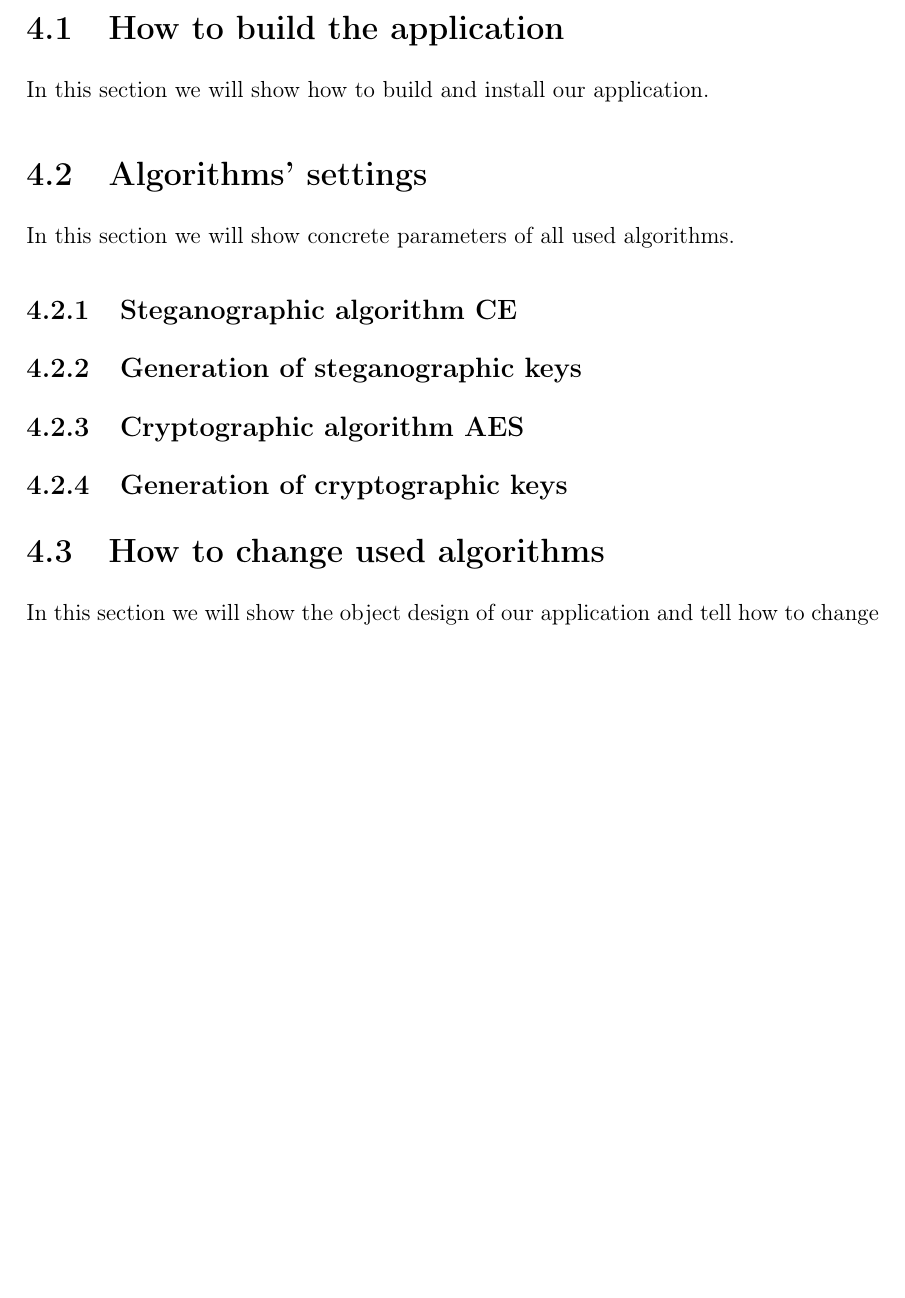
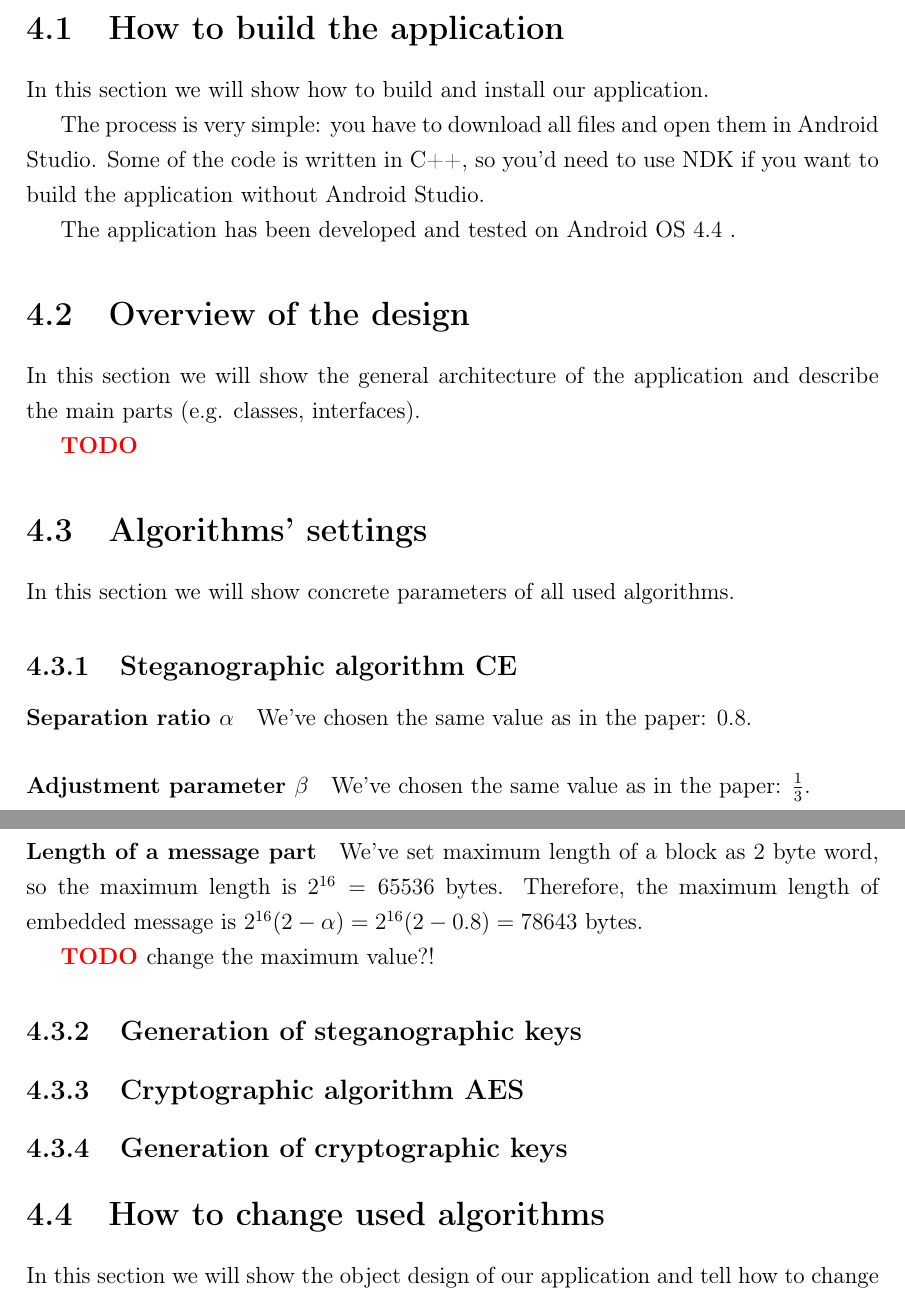
Before and after one commit to japdlsd/steganogram-bc-thesis, a LaTeX thesis (main.tex, which reads implementation.tex): part of page 22 of 24 before the commit and two parts of pages 22 and 23 of 25 after it, the two joined at a grey line, cut so that both start at the same text, the shorter picture padded with empty space. Compiled offline with pdfLaTeX.

Commit message:
More stuff

```diff
--- a/implementation.tex
+++ b/implementation.tex
@@ -6,12 +6,38 @@ our application.
 \section{How to build the application}
 In this section we will show how to build and install our application.
 
+The process is very simple: you have to download all files and open them
+in Android Studio. Some of the code is written in C++, so you'd need to
+use NDK if you want to build the application without Android Studio.
+
+The application has been developed and tested on Android OS 4.4 .
+
+\section{Overview of the design}
+In this section we will show the general architecture of the application
+and describe the main parts (e.g. classes, interfaces).
+
+\TODO
+
+
 \section{Algorithms' settings}
 In this section we will show concrete parameters of all used algorithms.
 
 \subsection{Steganographic algorithm CE}
+
+\paragraph{Separation ratio $\alpha$} We've chosen the same value as in the
+paper: $0.8$.
+\paragraph{Adjustment parameter $\beta$} We've chosen the same value as in the paper: $\frac{1}{3}$.
+\paragraph{Length of a message part}
+We've set maximum length of a block as 2 byte word, so the maximum length is
+$2^{16} = 65536$ bytes. Therefore, the maximum length of embedded message is
+$2^{16} (2 - \alpha) = 2^{16} (2 - 0.8) = 78643$ bytes.
+
+\TODO change the maximum value?!
+
 \subsection{Generation of steganographic keys}
+
 \subsection{Cryptographic algorithm AES}
+
 \subsection{Generation of cryptographic keys}
 
 \section{How to change used algorithms}
```
Also changed, not shown: main.tex (+0 -18 lines), goals.tex (line endings or trailing spaces).
